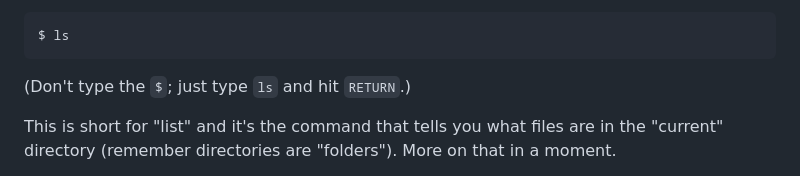
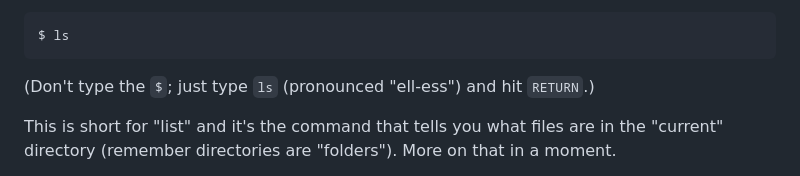
Before and after one commit to beejjorgensen/bguunix, a Markdown page: src/bguunix_part_0040_firststeps.md, the part around the change. GitHub-like rendering.

Commit message:
pronounce ls

````diff
--- a/src/bguunix_part_0040_firststeps.md
+++ b/src/bguunix_part_0040_firststeps.md
@@ -16,7 +16,8 @@ So what can you type? We're going to start with the easiest command:
 $ ls
 ```
 
-(Don't type the `$`; just type `ls` and hit `RETURN`.)
+(Don't type the `$`; just type `ls` (pronounced "ell-ess") and hit
+`RETURN`.)
 
 This is short for "list" and it's the command that tells you what files
 are in the "current" directory (remember directories are "folders").
````
